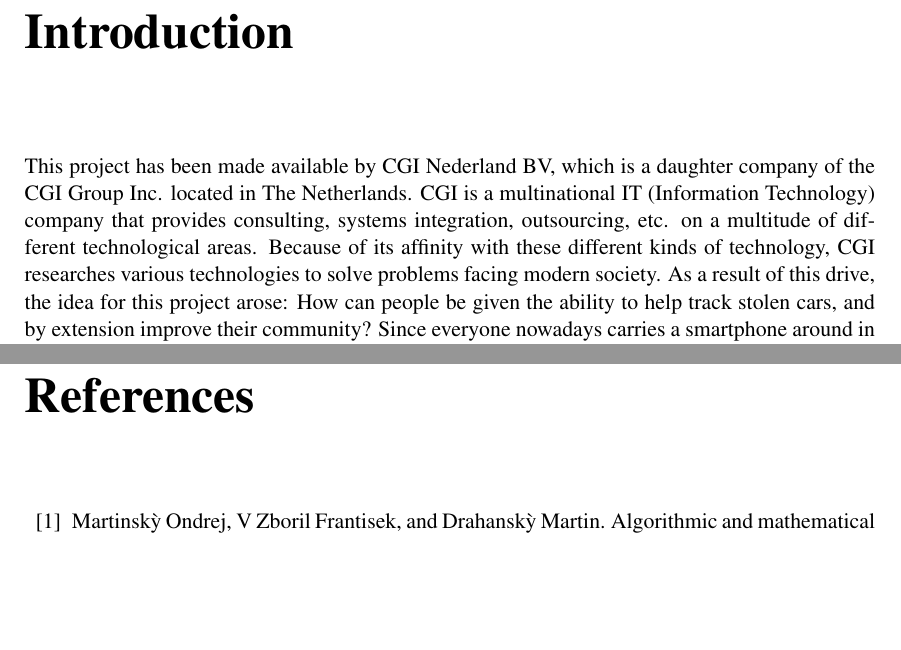
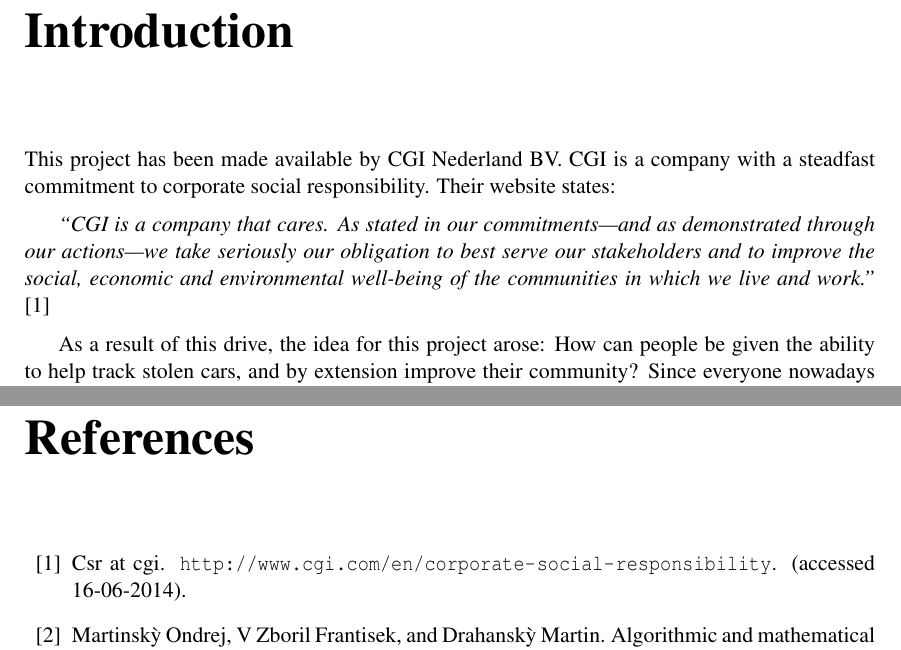
Before and after one commit to valorcurse/roadeye-thesis, a LaTeX document (verslag.tex, which reads inleiding.tex): two parts of pages 7 and 31 of 35, joined at a grey line, cut so that both start at the same text, the shorter picture padded with empty space. Compiled offline with pdfLaTeX; a LaTeX package or settings file that is missing is left out.

Commit message:
Getting there

```diff
--- a/inleiding.tex
+++ b/inleiding.tex
@@ -1,6 +1,10 @@
 \hoofdstuk{Introduction}
 
-This project has been made available by CGI Nederland BV, which is a daughter company of the CGI Group Inc. located in The Netherlands. CGI is a multinational IT (Information Technology) company that provides consulting, systems integration, outsourcing, etc. on a multitude of different technological areas. Because of its affinity with these different kinds of technology, CGI researches various technologies to solve problems facing modern society. As a result of this drive, the idea for this project arose: How can people be given the ability to help track stolen cars, and by extension improve their community? Since everyone nowadays carries a smartphone around in their pocket, there is a lot of untapped processing power which could be used for this purpose. This led to the invitation of a student to research and implement this project as the topic for a bachelor thesis. I chose this project because of its relation with Computer Vision, a computer science topic I have worked with before and find interesting.
+This project has been made available by CGI Nederland BV. CGI is a company with a steadfast commitment to corporate social responsibility. Their website states:
+
+\textit{``CGI is a company that cares. As stated in our commitments—and as demonstrated through our actions—we take seriously our obligation to best serve our stakeholders and to improve the social, economic and environmental well-being of the communities in which we live and work.''} \cite{csr-cgi}
+
+As a result of this drive, the idea for this project arose: How can people be given the ability to help track stolen cars, and by extension improve their community? Since everyone nowadays carries a smartphone around in their pocket, there is a lot of untapped processing power which could be used for this purpose. This led to the invitation of a student to research and implement this project as the topic for a bachelor thesis. I chose this project because of its relation with Computer Vision, a computer science topic I have worked with before and find interesting.
 
 \paragraaf{Problem}
 
```
Also changed, not shown: hoofdverslag.tex (+0 -71 lines), references.bib (+6 -0 lines).
